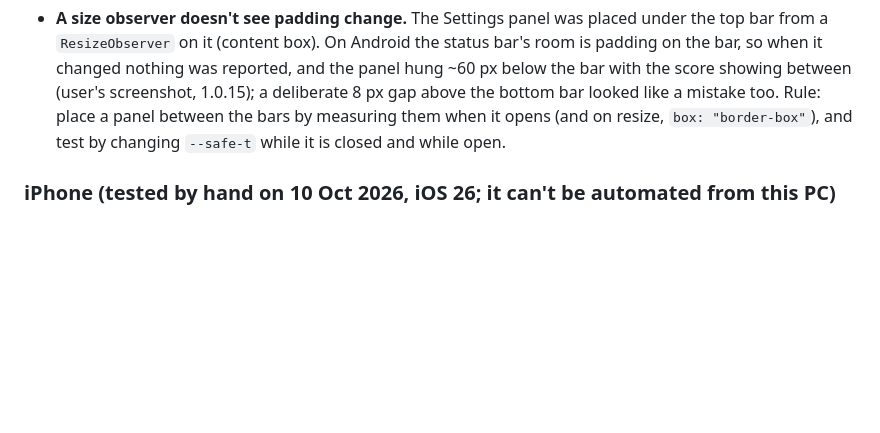
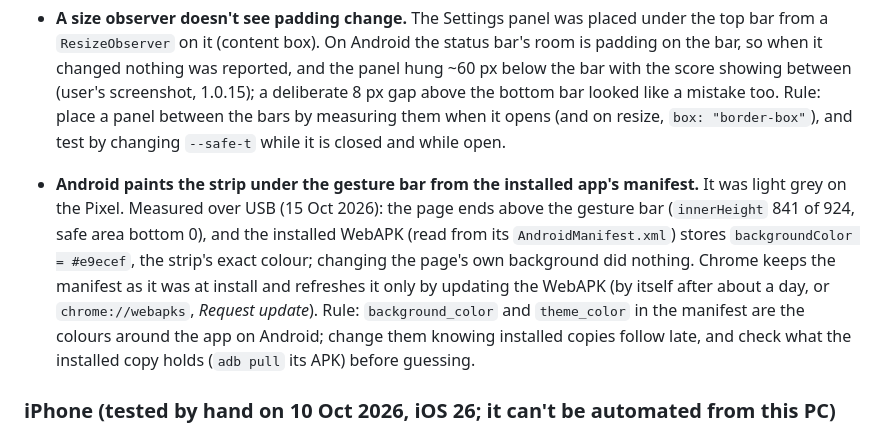
Before and after one commit to HowieYHY/mobilemusescore, a Markdown page: CLAUDE.md, the part around the change. Drawn GitHub-style; blank space fills up the shorter version.

Commit message:
Android's gesture-bar strip: cause measured on the Pixel
The strip is painted by Android with the installed WebAPK's stored
backgroundColor (#e9ecef from the manifest at install), not by the page.
1.0.17's manifest already says navy; installed copies follow when Chrome
updates them. Lesson in CLAUDE.md, check in DEVELOPMENT.md.

Co-Authored-By: Claude Opus 5.5 <noreply@anthropic.com>

```diff
--- a/CLAUDE.md
+++ b/CLAUDE.md
@@ -203,6 +203,16 @@ build, tests, status) before working here.
   like a mistake too. Rule: place a panel between the bars by measuring them when it opens (and on
   resize, `box: "border-box"`), and test by changing `--safe-t` while it is closed and while open.
 
+- **Android paints the strip under the gesture bar from the installed app's manifest.** It was light
+  grey on the Pixel. Measured over USB (15 Oct 2026): the page ends above the gesture bar
+  (`innerHeight` 841 of 924, safe area bottom 0), and the installed WebAPK (read from its
+  `AndroidManifest.xml`) stores `backgroundColor = #e9ecef`, the strip's exact colour; changing the
+  page's own background did nothing. Chrome keeps the manifest as it was at install and refreshes
+  it only by updating the WebAPK (by itself after about a day, or `chrome://webapks`, *Request
+  update*). Rule: `background_color` and `theme_color` in the manifest are the colours around the
+  app on Android; change them knowing installed copies follow late, and check what the installed
+  copy holds (`adb pull` its APK) before guessing.
+
 ### iPhone (tested by hand on 10 Oct 2026, iOS 26; it can't be automated from this PC)
 
 - **How to test on an iPhone from Windows.** There is no USB control (no `adb` equivalent; Safari's
```
Also changed, not shown: docs/DEVELOPMENT.md (+1 -1 lines).
